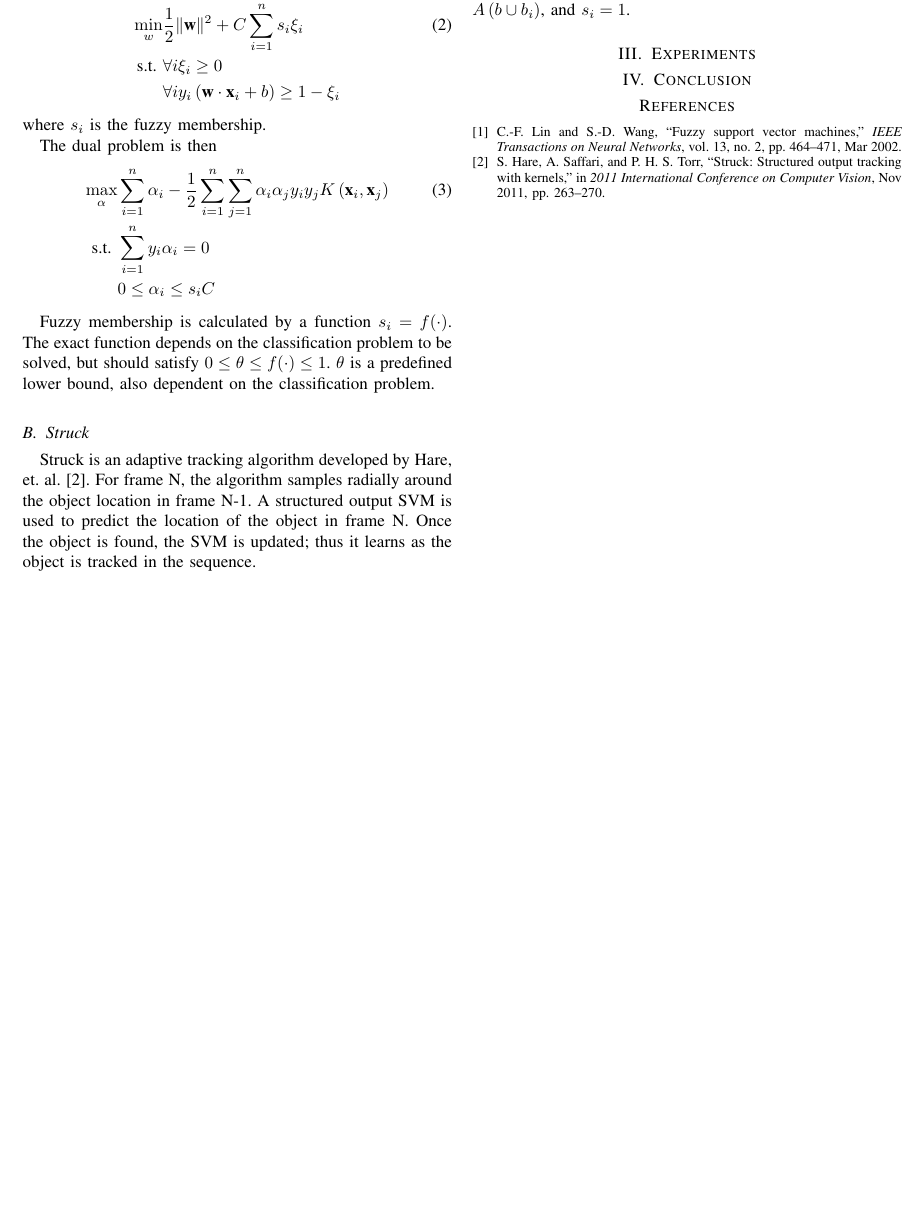
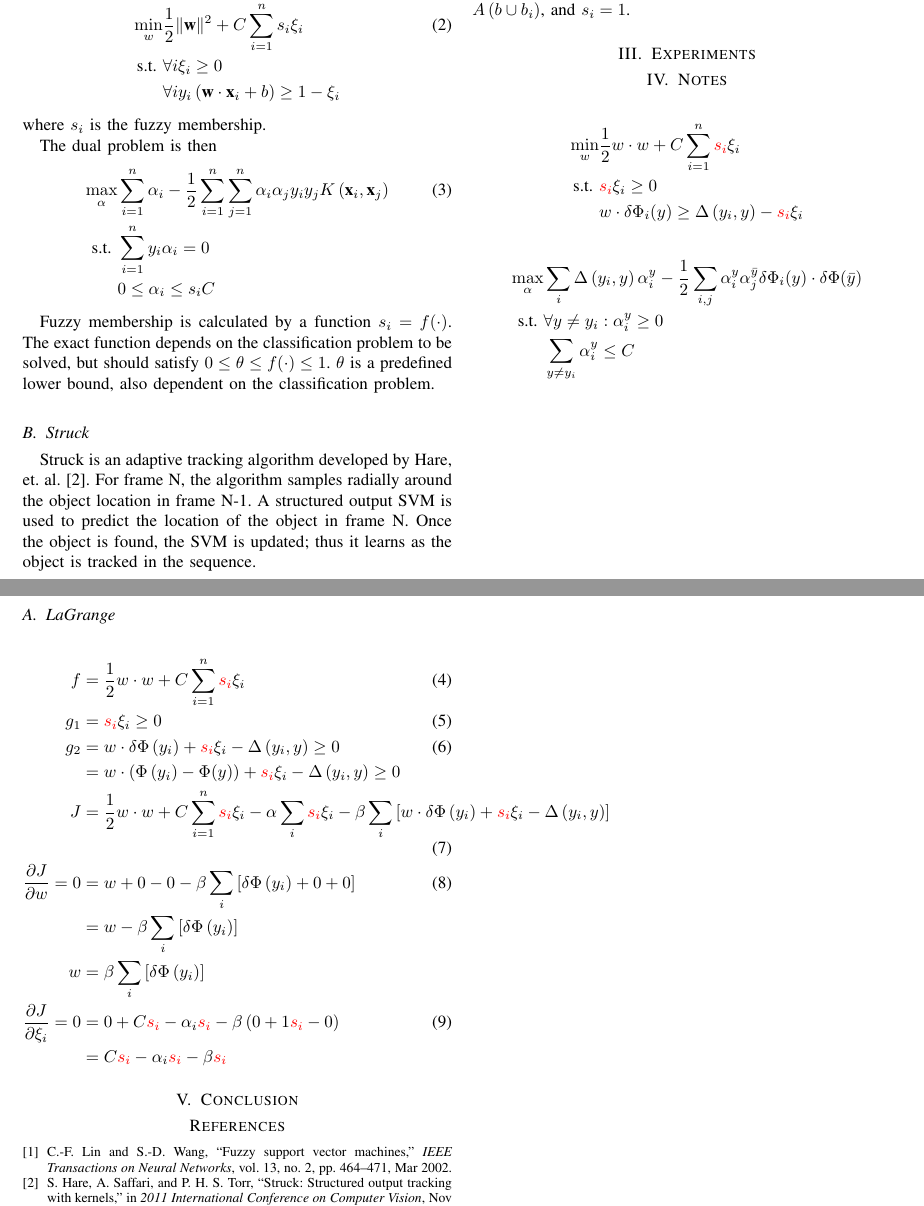
Before and after one commit to brobeson/class, a LaTeX paper (cs_7650_cvprip/final_report/report.tex): part of the page before the commit and two parts of pages 1 and 2 of 2 after it, the two joined at a grey line, cut so that both start at the same text, the shorter picture padded with empty space. Compiled offline with pdfLaTeX.

Commit message:
more work on my final report

```diff
--- a/cs_7650_cvprip/final_report/report.tex
+++ b/cs_7650_cvprip/final_report/report.tex
@@ -1,4 +1,5 @@
 \documentclass{IEEEtran}
+\usepackage{color}
 \usepackage{amsmath}
 
 %\newcommand{\Vector}{\textbf{#1}}
@@ -85,6 +86,41 @@ b_i\right) = 0\), and thus \(s_i = 0\). If the bounding boxes coincide exactly,
 
 \section{Experiments}
 
+\section{Notes}
+\begin{align*}
+    \min_w & \frac{1}{2} w \cdot w + C \sum_{i=1}^n \textcolor{red}{s_i} \xi_i \\
+    \text{s.t. } & \textcolor{red}{s_i} \xi_i \ge 0 \\
+    & w \cdot \delta \Phi_i(y) \ge \Delta\left(y_i, y\right) - \textcolor{red}{s_i} \xi_i
+\end{align*}
+
+\begin{align*}
+    \max_\alpha & \sum_i \Delta\left(y_i, y\right) \alpha_i^y - \frac{1}{2} \sum_{i,j} \alpha_i^y
+    \alpha_j^{\bar{y}} \delta \Phi_i(y) \cdot \delta \Phi(\bar{y}) \\
+    \text{s.t. } & \forall y \ne y_i : \alpha_i^y \ge 0 \\
+    & \sum_{y \ne y_i} \alpha_i^y \le C
+\end{align*}
+
+\newpage
+
+\subsection{LaGrange}
+\begin{align}
+    f &= \frac{1}{2} w \cdot w + C \sum_{i=1}^n \textcolor{red}{s_i} \xi_i \\
+    g_1 &= \textcolor{red}{s_i} \xi_i \ge 0 \\
+    g_2 &= w \cdot \delta \Phi\left(y_i\right) + \textcolor{red}{s_i} \xi_i - \Delta\left(y_i, y\right) \ge 0 \\
+    &= w \cdot \left(\Phi\left(y_i\right) - \Phi(y)\right) + \textcolor{red}{s_i} \xi_i - \Delta\left(y_i, y\right) \ge 0 \nonumber \\
+    J &= \frac{1}{2} w \cdot w + C \sum_{i=1}^n \textcolor{red}{s_i} \xi_i -
+    \alpha \sum_i \textcolor{red}{s_i} \xi_i -
+    \beta \sum_i \left[w \cdot \delta \Phi\left(y_i\right) + \textcolor{red}{s_i} \xi_i - \Delta\left(y_i,
+    y\right)\right] \\
+    %--------------------------------------------------------------------------------------------------------------------
+    \frac{\partial J}{\partial w} = 0 &= w + 0 - 0 - \beta \sum_i \left[\delta \Phi\left(y_i\right) + 0 + 0\right] \\
+    &= w - \beta \sum_i \left[\delta \Phi\left(y_i\right)\right] \nonumber \\
+    w &= \beta \sum_i \left[\delta \Phi\left(y_i\right)\right] \nonumber \\
+    %--------------------------------------------------------------------------------------------------------------------
+    \frac{\partial J}{\partial \xi_i} = 0 &= 0 + C \textcolor{red}{s_i} - \alpha_i \textcolor{red}{s_i}
+    - \beta \left(0 + 1 \textcolor{red}{s_i} - 0\right) \\
+    &= C \textcolor{red}{s_i} - \alpha_i \textcolor{red}{s_i} - \beta \textcolor{red}{s_i} \nonumber
+\end{align}
 \section{Conclusion}
 
 \bibliographystyle{IEEEtran}
```
